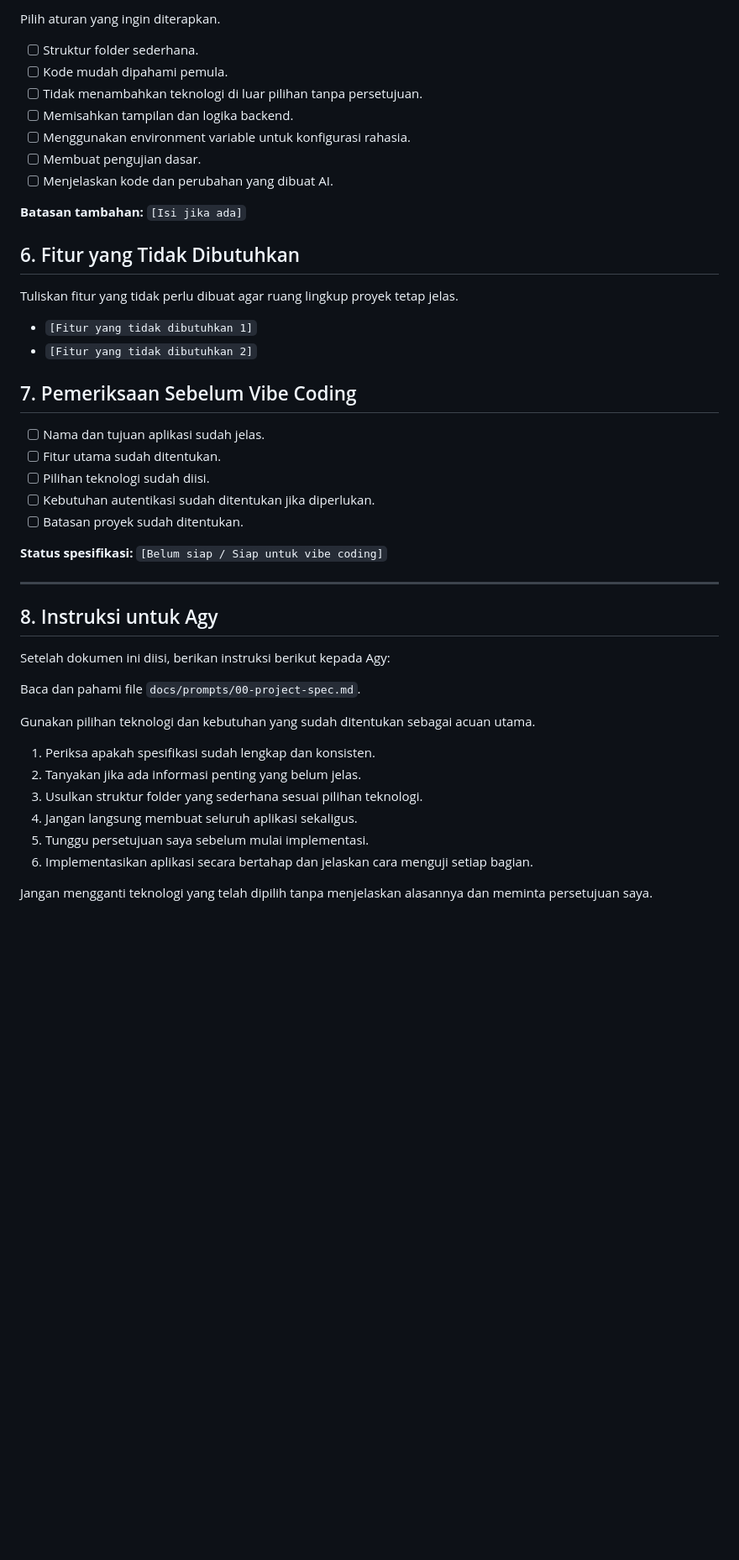
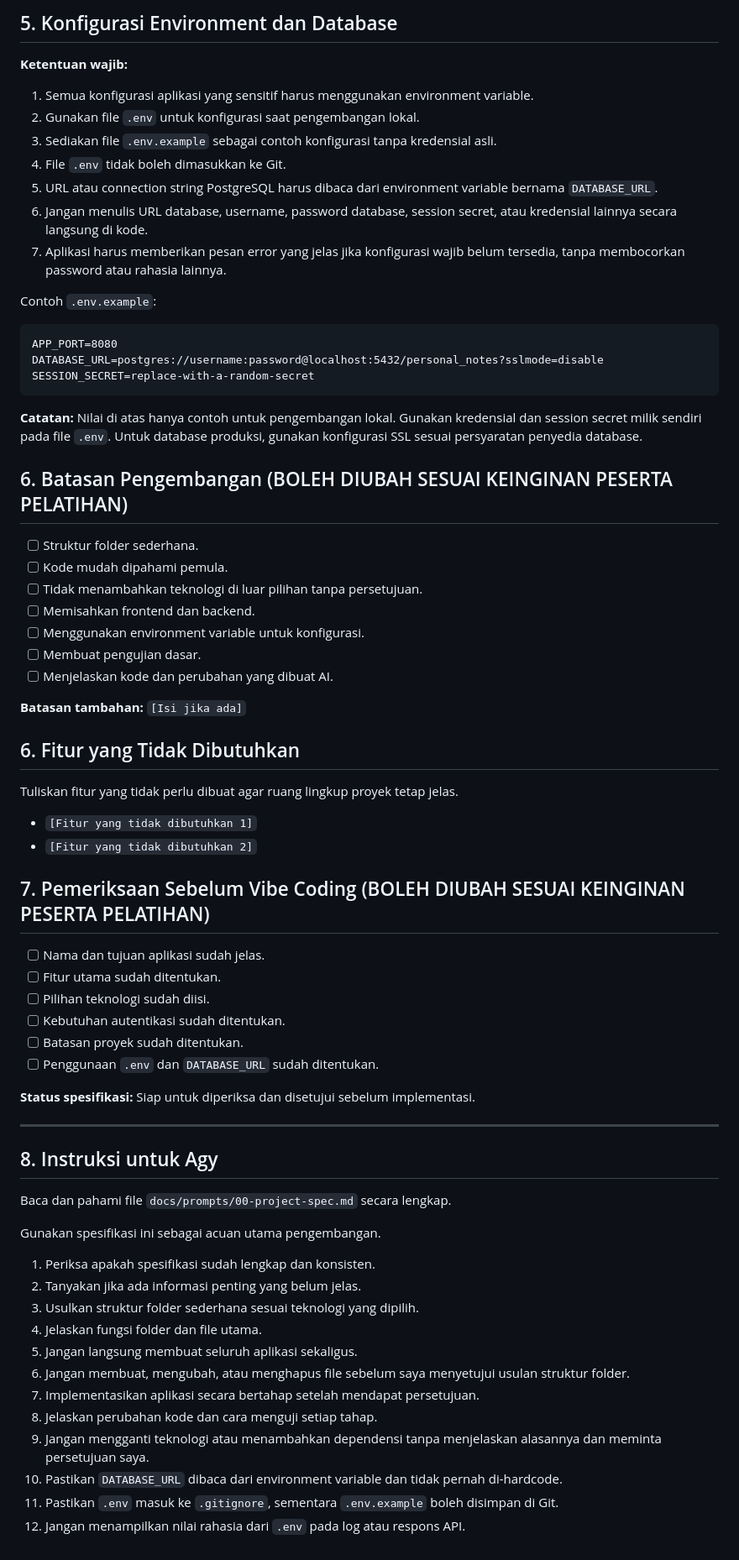
Before and after one commit to Bagaskara02/DompetkuGolang, a Markdown page: docs/prompts/00-project-spec.md, the part around one of its changes. Shown at 84% size. GitHub-like rendering; blank space fills up the shorter version.

Commit message:
project spec 2

````diff
--- a/docs/prompts/00-project-spec.md
+++ b/docs/prompts/00-project-spec.md
@@ -113,11 +130,33 @@ Isi bagian ini jika aplikasi membutuhkan autentikasi.
 
-Pilih aturan yang ingin diterapkan.
+## 5. Konfigurasi Environment dan Database
+
+**Ketentuan wajib:**
+
+1. Semua konfigurasi aplikasi yang sensitif harus menggunakan environment variable.
+2. Gunakan file `.env` untuk konfigurasi saat pengembangan lokal.
+3. Sediakan file `.env.example` sebagai contoh konfigurasi tanpa kredensial asli.
+4. File `.env` tidak boleh dimasukkan ke Git.
+5. URL atau connection string PostgreSQL harus dibaca dari environment variable bernama `DATABASE_URL`.
+6. Jangan menulis URL database, username, password database, session secret, atau kredensial lainnya secara langsung di kode.
+7. Aplikasi harus memberikan pesan error yang jelas jika konfigurasi wajib belum tersedia, tanpa membocorkan password atau rahasia lainnya.
+
+Contoh `.env.example`:
+
+```dotenv
+APP_PORT=8080
+DATABASE_URL=postgres://username:password@localhost:5432/personal_notes?sslmode=disable
+SESSION_SECRET=replace-with-a-random-secret
+```
+
+**Catatan:** Nilai di atas hanya contoh untuk pengembangan lokal. Gunakan kredensial dan session secret milik sendiri pada file `.env`. Untuk database produksi, gunakan konfigurasi SSL sesuai persyaratan penyedia database.
+
+## 6. Batasan Pengembangan (BOLEH DIUBAH SESUAI KEINGINAN PESERTA PELATIHAN)
 
 - [ ] Struktur folder sederhana.
 - [ ] Kode mudah dipahami pemula.
 - [ ] Tidak menambahkan teknologi di luar pilihan tanpa persetujuan.
-- [ ] Memisahkan tampilan dan logika backend.
-- [ ] Menggunakan environment variable untuk konfigurasi rahasia.
+- [ ] Memisahkan frontend dan backend.
+- [ ] Menggunakan environment variable untuk konfigurasi.
 - [ ] Membuat pengujian dasar.
 - [ ] Menjelaskan kode dan perubahan yang dibuat AI.
 
@@ -131,31 +170,34 @@ Tuliskan fitur yang tidak perlu dibuat agar ruang lingkup proyek tetap jelas.
 - `[Fitur yang tidak dibutuhkan 1]`
 - `[Fitur yang tidak dibutuhkan 2]`
 
-## 7. Pemeriksaan Sebelum Vibe Coding
+## 7. Pemeriksaan Sebelum Vibe Coding (BOLEH DIUBAH SESUAI KEINGINAN PESERTA PELATIHAN)
 
 - [ ] Nama dan tujuan aplikasi sudah jelas.
 - [ ] Fitur utama sudah ditentukan.
 - [ ] Pilihan teknologi sudah diisi.
-- [ ] Kebutuhan autentikasi sudah ditentukan jika diperlukan.
+- [ ] Kebutuhan autentikasi sudah ditentukan.
 - [ ] Batasan proyek sudah ditentukan.
+- [ ] Penggunaan `.env` dan `DATABASE_URL` sudah ditentukan.
 
-**Status spesifikasi:** `[Belum siap / Siap untuk vibe coding]`
+**Status spesifikasi:** Siap untuk diperiksa dan disetujui sebelum implementasi.
 
 ---
 
 ## 8. Instruksi untuk Agy
 
-Setelah dokumen ini diisi, berikan instruksi berikut kepada Agy:
+Baca dan pahami file `docs/prompts/00-project-spec.md` secara lengkap.
 
-Baca dan pahami file `docs/prompts/00-project-spec.md`.
-
-Gunakan pilihan teknologi dan kebutuhan yang sudah ditentukan sebagai acuan utama.
+Gunakan spesifikasi ini sebagai acuan utama pengembangan.
 
 1. Periksa apakah spesifikasi sudah lengkap dan konsisten.
 2. Tanyakan jika ada informasi penting yang belum jelas.
-3. Usulkan struktur folder yang sederhana sesuai pilihan teknologi.
-4. Jangan langsung membuat seluruh aplikasi sekaligus.
-5. Tunggu persetujuan saya sebelum mulai implementasi.
-6. Implementasikan aplikasi secara bertahap dan jelaskan cara menguji setiap bagian.
-
-Jangan mengganti teknologi yang telah dipilih tanpa menjelaskan alasannya dan meminta persetujuan saya.
+3. Usulkan struktur folder sederhana sesuai teknologi yang dipilih.
+4. Jelaskan fungsi folder dan file utama.
+5. Jangan langsung membuat seluruh aplikasi sekaligus.
+6. Jangan membuat, mengubah, atau menghapus file sebelum saya menyetujui usulan struktur folder.
+7. Implementasikan aplikasi secara bertahap setelah mendapat persetujuan.
+8. Jelaskan perubahan kode dan cara menguji setiap tahap.
+9. Jangan mengganti teknologi atau menambahkan dependensi tanpa menjelaskan alasannya dan meminta persetujuan saya.
+10. Pastikan `DATABASE_URL` dibaca dari environment variable dan tidak pernah di-hardcode.
+11. Pastikan `.env` masuk ke `.gitignore`, sementara `.env.example` boleh disimpan di Git.
+12. Jangan menampilkan nilai rahasia dari `.env` pada log atau respons API.
````
Also changed, not shown: other parts of docs/prompts/00-project-spec.md (+38 -21 lines).
